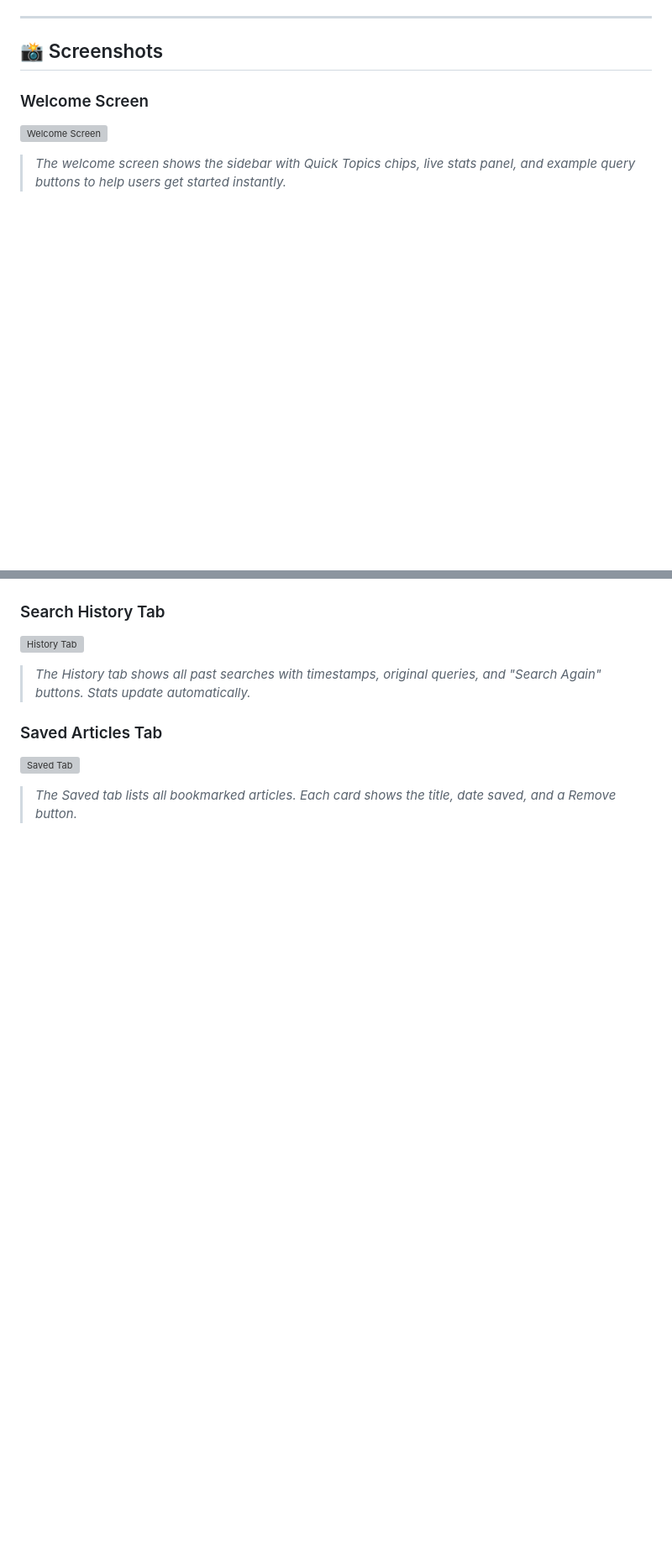
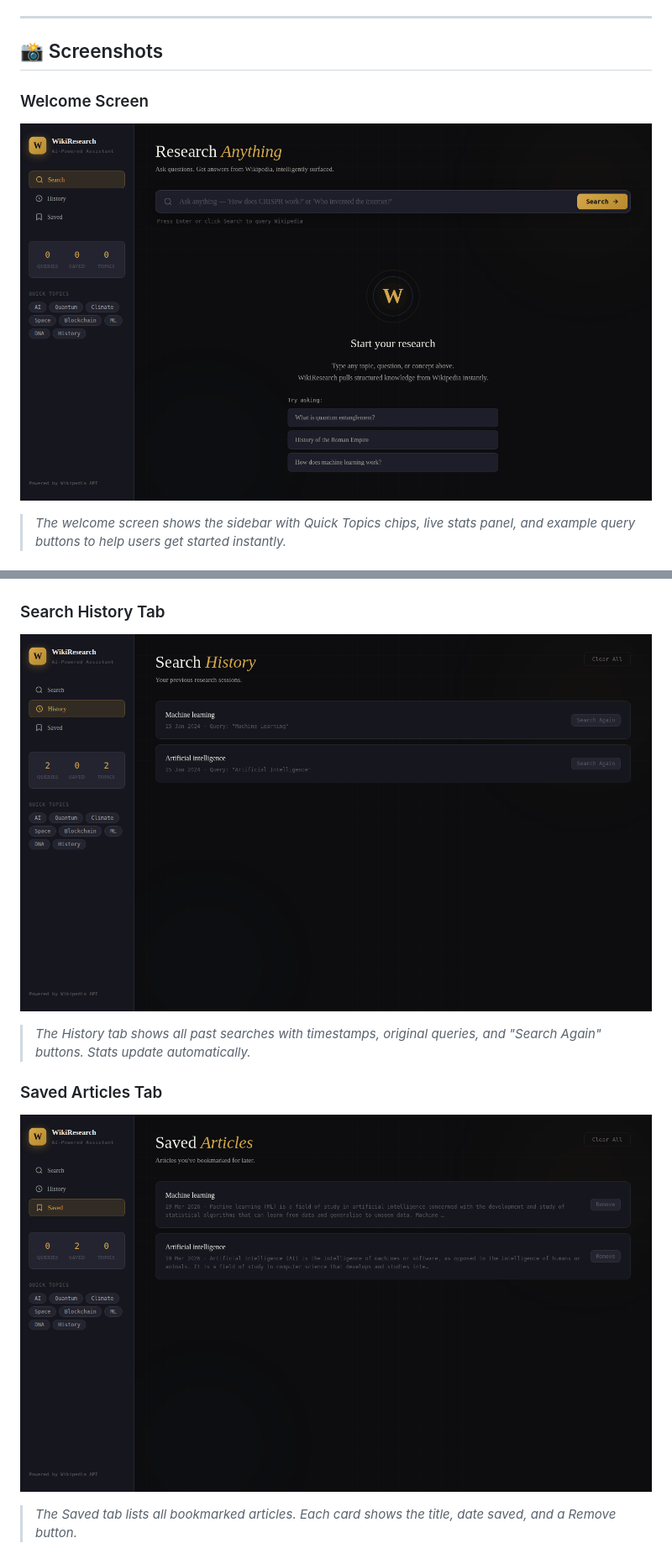
Before and after one commit to VijayKumaro7/WikiResearch-ResearchAnything-, a Markdown page: README.md, 2 parts joined by grey strips. Shown at 84% size. Drawn GitHub-style; blank space fills up the shorter version; grey boxes are pictures that could not be loaded.

```diff
--- a/README.md
+++ b/README.md
@@ -14,6 +14,6 @@
 ## 📸 Screenshots
 
 ### Welcome Screen
-![Welcome Screen](docs/screenshots/01_welcome.png)
+![Welcome Screen](Docs/01_welcome.png)
 > *The welcome screen shows the sidebar with Quick Topics chips, live stats panel, and example query buttons to help users get started instantly.*
 
@@ -36,8 +28,8 @@
 ### Search History Tab
-![History Tab](docs/screenshots/06_history.png)
+![History Tab](Docs/06_history.png)
 > *The History tab shows all past searches with timestamps, original queries, and "Search Again" buttons. Stats update automatically.*
 
 ### Saved Articles Tab
-![Saved Tab](docs/screenshots/07_saved_tab.png)
+![Saved Tab](Docs/07_saved_tab.png)
 > *The Saved tab lists all bookmarked articles. Each card shows the title, date saved, and a Remove button.*
 
```
Also changed, not shown: other parts of README.md (+10 -34 lines).
